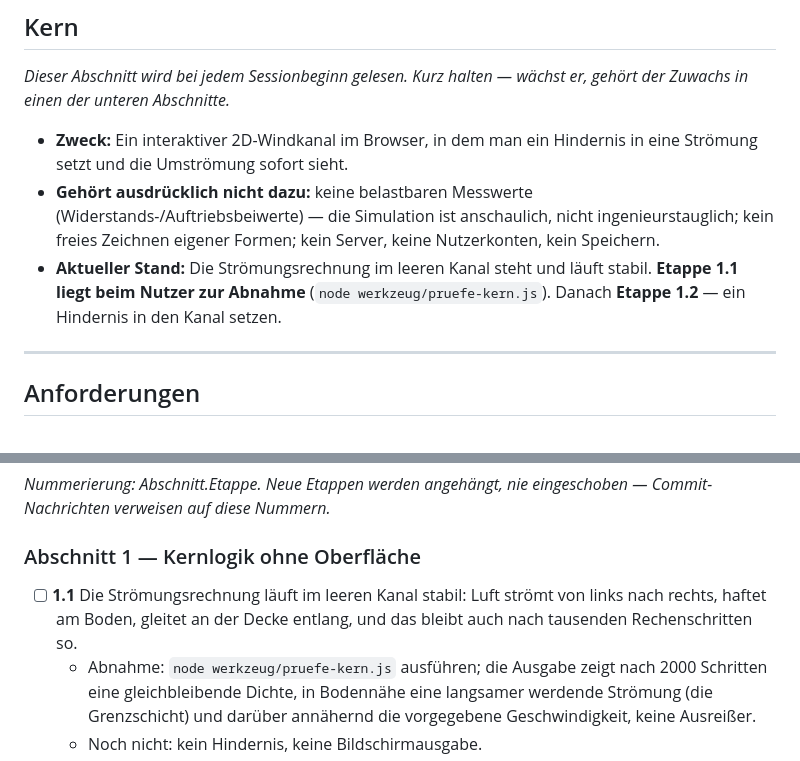
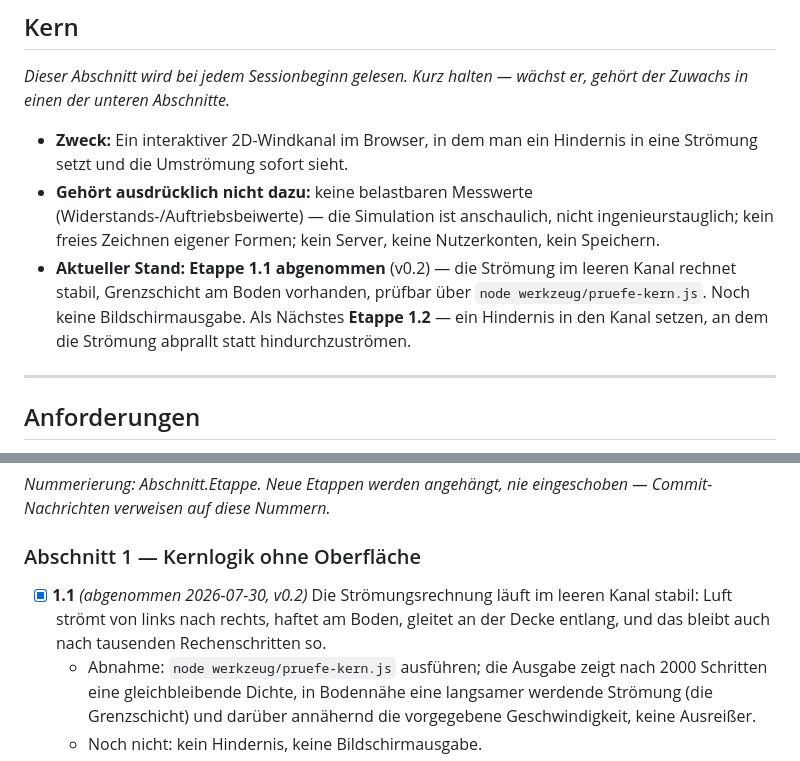
Before and after one commit to silberfisch24-cpu/Windkanal, a Markdown page: SPEC.md, 2 parts joined by grey strips. Rendered like a GitHub page.

Commit message:
Etappe 1.1 abgenommen
- Etappenliste abgehakt, Stand im Kern-Abschnitt auf Etappe 1.2 gesetzt

```diff
--- a/SPEC.md
+++ b/SPEC.md
@@ -7,9 +7,11 @@ gehört der Zuwachs in einen der unteren Abschnitte.*
 
 - **Zweck:** Ein interaktiver 2D-Windkanal im Browser, in dem man ein Hindernis in eine Strömung setzt und die Umströmung sofort sieht.
 - **Gehört ausdrücklich nicht dazu:** keine belastbaren Messwerte (Widerstands-/Auftriebsbeiwerte) — die Simulation ist anschaulich, nicht ingenieurstauglich; kein freies Zeichnen eigener Formen; kein Server, keine Nutzerkonten, kein Speichern.
-- **Aktueller Stand:** Die Strömungsrechnung im leeren Kanal steht und läuft stabil.
-  **Etappe 1.1 liegt beim Nutzer zur Abnahme** (`node werkzeug/pruefe-kern.js`).
-  Danach **Etappe 1.2** — ein Hindernis in den Kanal setzen.
+- **Aktueller Stand:** **Etappe 1.1 abgenommen** (v0.2) — die Strömung im leeren Kanal
+  rechnet stabil, Grenzschicht am Boden vorhanden, prüfbar über
+  `node werkzeug/pruefe-kern.js`. Noch keine Bildschirmausgabe.
+  Als Nächstes **Etappe 1.2** — ein Hindernis in den Kanal setzen, an dem die Strömung
+  abprallt statt hindurchzuströmen.
 
 ---
 
@@ -89,7 +91,7 @@ Commit-Nachrichten verweisen auf diese Nummern.*
 
 ### Abschnitt 1 — Kernlogik ohne Oberfläche
 
-- [ ] **1.1** Die Strömungsrechnung läuft im leeren Kanal stabil: Luft strömt von links nach rechts, haftet am Boden, gleitet an der Decke entlang, und das bleibt auch nach tausenden Rechenschritten so.
+- [x] **1.1** *(abgenommen 2026-07-30, v0.2)* Die Strömungsrechnung läuft im leeren Kanal stabil: Luft strömt von links nach rechts, haftet am Boden, gleitet an der Decke entlang, und das bleibt auch nach tausenden Rechenschritten so.
   - Abnahme: `node werkzeug/pruefe-kern.js` ausführen; die Ausgabe zeigt nach 2000 Schritten eine gleichbleibende Dichte, in Bodennähe eine langsamer werdende Strömung (die Grenzschicht) und darüber annähernd die vorgegebene Geschwindigkeit, keine Ausreißer.
   - Noch nicht: kein Hindernis, keine Bildschirmausgabe.
 - [ ] **1.2** Ein Hindernis lässt sich in den Kanal setzen; die Strömung prallt an ihm ab statt hindurchzuströmen.
```
